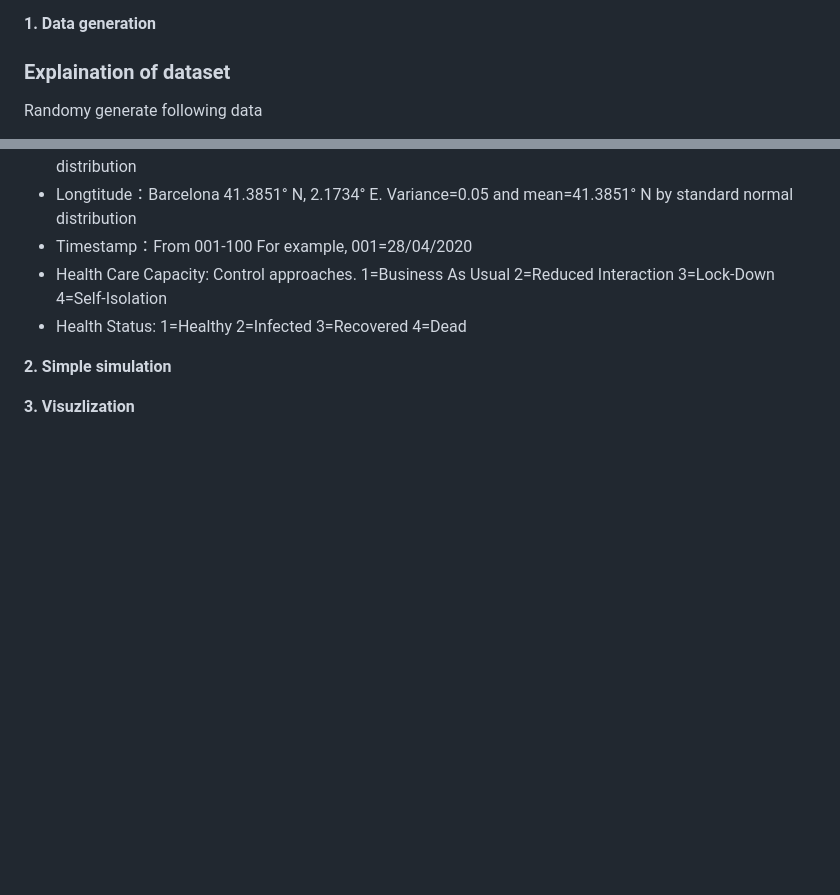
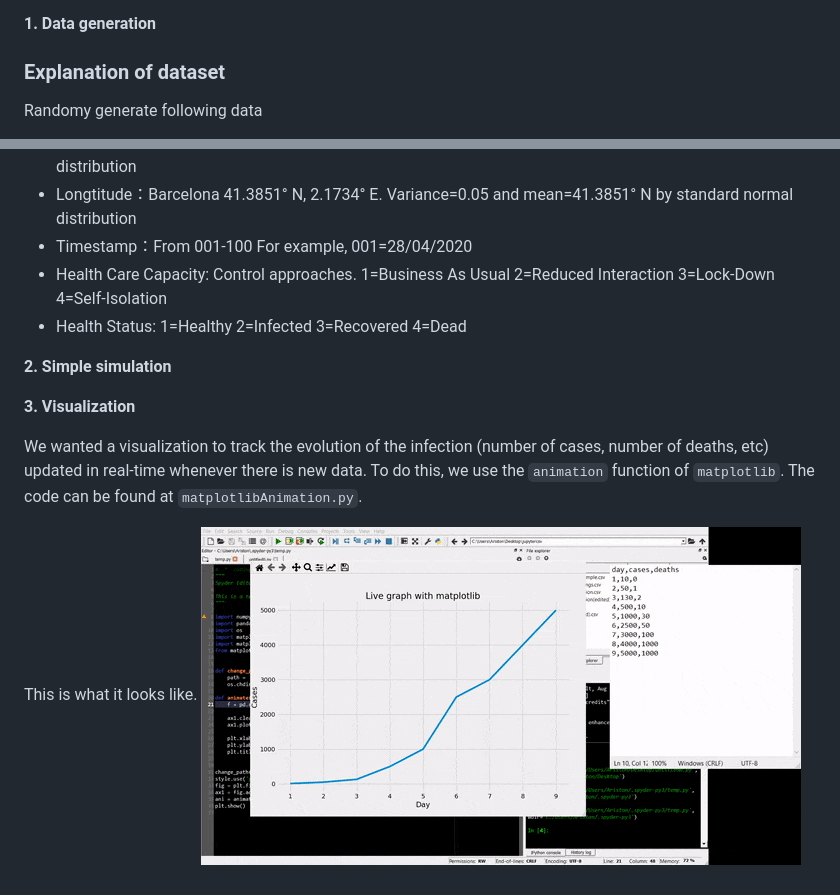
Before and after one commit to CCBDA-UPC/2020_Project_Fri_9_30, a Markdown page: Readme.md, 2 parts joined by grey strips. Rendered like a GitHub page; pictures changed too: images/live update graph.gif (added); blank space fills up the shorter version.

Commit message:
added script for visualization and updated readme

```diff
--- a/Readme.md
+++ b/Readme.md
@@ -8,7 +8,7 @@
 - manh.hung.nguyen@est.fib.upc.edu
 
 **1. Data generation**
-### Explaination of dataset
+### Explanation of dataset
 
 Randomy generate following data
 
@@ -37,4 +37,11 @@ Randomy generate following data
 
 **2. Simple simulation**
 
-**3. Visuzlization**
+**3. Visualization**
+
+We wanted a visualization to track the evolution of the infection (number of cases, number of deaths, etc) updated in
+real-time whenever there is new data. To do this, we use the `animation` function of `matplotlib`. The code can be
+found at `matplotlibAnimation.py`.
+
+This is what it looks like.
+![animation](images/live%20update%20graph.gif)
```
Also changed, not shown: 1 other file.
